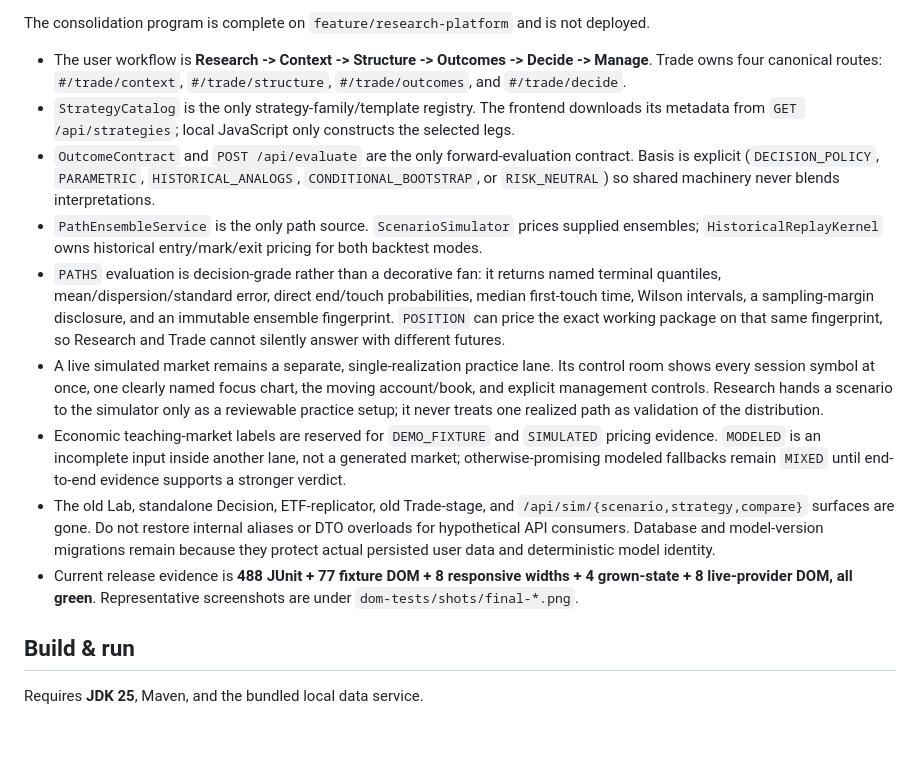
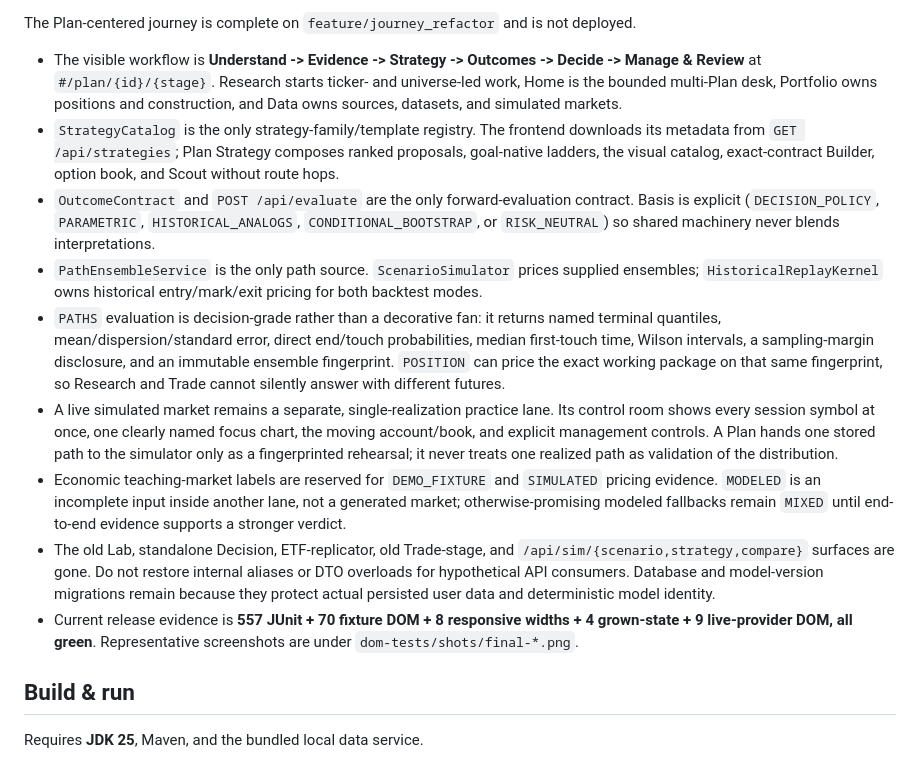
Before and after one commit to privacynow/strikebench, a Markdown page: DEVELOPER.md, the part around one of its changes. Drawn GitHub-style; blank space fills up the shorter version.

Commit message:
P90 align the developer handoff with the Plan release

```diff
--- a/DEVELOPER.md
+++ b/DEVELOPER.md
@@ -7,11 +7,13 @@ architecture, tests, configuration, and deployment.
 
-The consolidation program is complete on `feature/research-platform` and is not deployed.
+The Plan-centered journey is complete on `feature/journey_refactor` and is not deployed.
 
-- The user workflow is **Research -> Context -> Structure -> Outcomes -> Decide -> Manage**.
-  Trade owns four canonical routes: `#/trade/context`, `#/trade/structure`,
-  `#/trade/outcomes`, and `#/trade/decide`.
+- The visible workflow is **Understand -> Evidence -> Strategy -> Outcomes -> Decide ->
+  Manage & Review** at `#/plan/{id}/{stage}`. Research starts ticker- and universe-led work,
+  Home is the bounded multi-Plan desk, Portfolio owns positions and construction, and Data owns
+  sources, datasets, and simulated markets.
 - `StrategyCatalog` is the only strategy-family/template registry. The frontend downloads its
-  metadata from `GET /api/strategies`; local JavaScript only constructs the selected legs.
+  metadata from `GET /api/strategies`; Plan Strategy composes ranked proposals, goal-native
+  ladders, the visual catalog, exact-contract Builder, option book, and Scout without route hops.
 - `OutcomeContract` and `POST /api/evaluate` are the only forward-evaluation contract.
   Basis is explicit (`DECISION_POLICY`, `PARAMETRIC`, `HISTORICAL_ANALOGS`,
   `CONDITIONAL_BOOTSTRAP`, or `RISK_NEUTRAL`) so shared machinery never blends interpretations.
@@ -24,7 +26,7 @@ The consolidation program is complete on `feature/research-platform` and is not
   answer with different futures.
 - A live simulated market remains a separate, single-realization practice lane. Its control room shows
   every session symbol at once, one clearly named focus chart, the moving account/book, and explicit
-  management controls. Research hands a scenario to the simulator only as a reviewable practice setup;
+  management controls. A Plan hands one stored path to the simulator only as a fingerprinted rehearsal;
   it never treats one realized path as validation of the distribution.
 - Economic teaching-market labels are reserved for `DEMO_FIXTURE` and `SIMULATED` pricing evidence.
   `MODELED` is an incomplete input inside another lane, not a generated market; otherwise-promising
@@ -33,8 +35,8 @@ The consolidation program is complete on `feature/research-platform` and is not
   `/api/sim/{scenario,strategy,compare}` surfaces are gone. Do not restore internal aliases or DTO
   overloads for hypothetical API consumers. Database and model-version migrations remain because
   they protect actual persisted user data and deterministic model identity.
-- Current release evidence is **488 JUnit + 77 fixture DOM + 8 responsive widths + 4 grown-state +
-  8 live-provider DOM, all green**. Representative screenshots are under
+- Current release evidence is **557 JUnit + 70 fixture DOM + 8 responsive widths + 4 grown-state +
+  9 live-provider DOM, all green**. Representative screenshots are under
   `dom-tests/shots/final-*.png`.
 
 ## Build & run
```
Also changed, not shown: other parts of DEVELOPER.md (+1 -1 lines).
